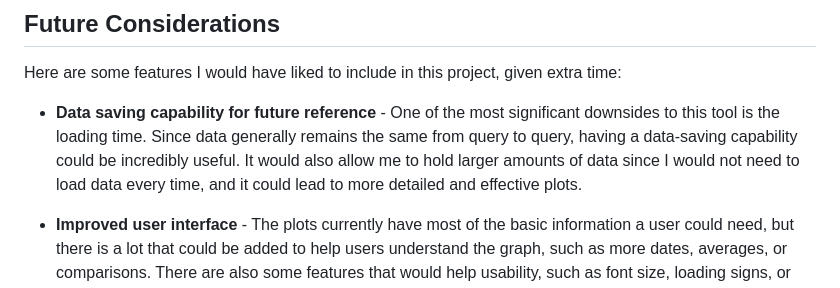
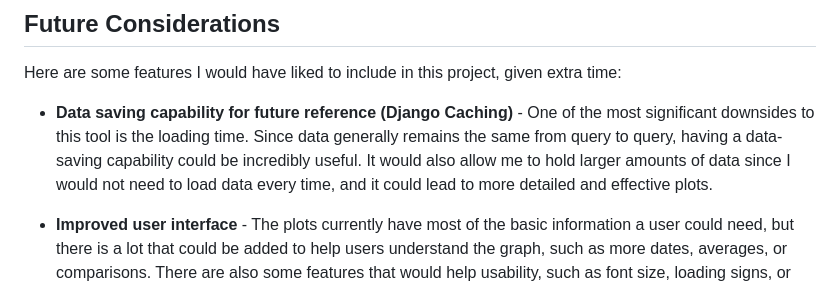
Before and after one commit to SofiaWongg/SwiftSolarTakehome, a Markdown page: README.md, the part around the change. Drawn GitHub-style.

```diff
--- a/README.md
+++ b/README.md
@@ -71,7 +71,7 @@ Although this was a small project, I focused on making the functionalities scala
 
 Here are some features I would have liked to include in this project, given extra time:
 
-- **Data saving capability for future reference** - One of the most significant downsides to this tool is the loading time. Since data generally remains the same from query to query, having a data-saving capability could be incredibly useful. It would also allow me to hold larger amounts of data since I would not need to load data every time, and it could lead to more detailed and effective plots.
+- **Data saving capability for future reference (Django Caching)** - One of the most significant downsides to this tool is the loading time. Since data generally remains the same from query to query, having a data-saving capability could be incredibly useful. It would also allow me to hold larger amounts of data since I would not need to load data every time, and it could lead to more detailed and effective plots.
 
 - **Improved user interface** - The plots currently have most of the basic information a user could need, but there is a lot that could be added to help users understand the graph, such as more dates, averages, or comparisons. There are also some features that would help usability, such as font size, loading signs, or descriptive error messages.
 
```
